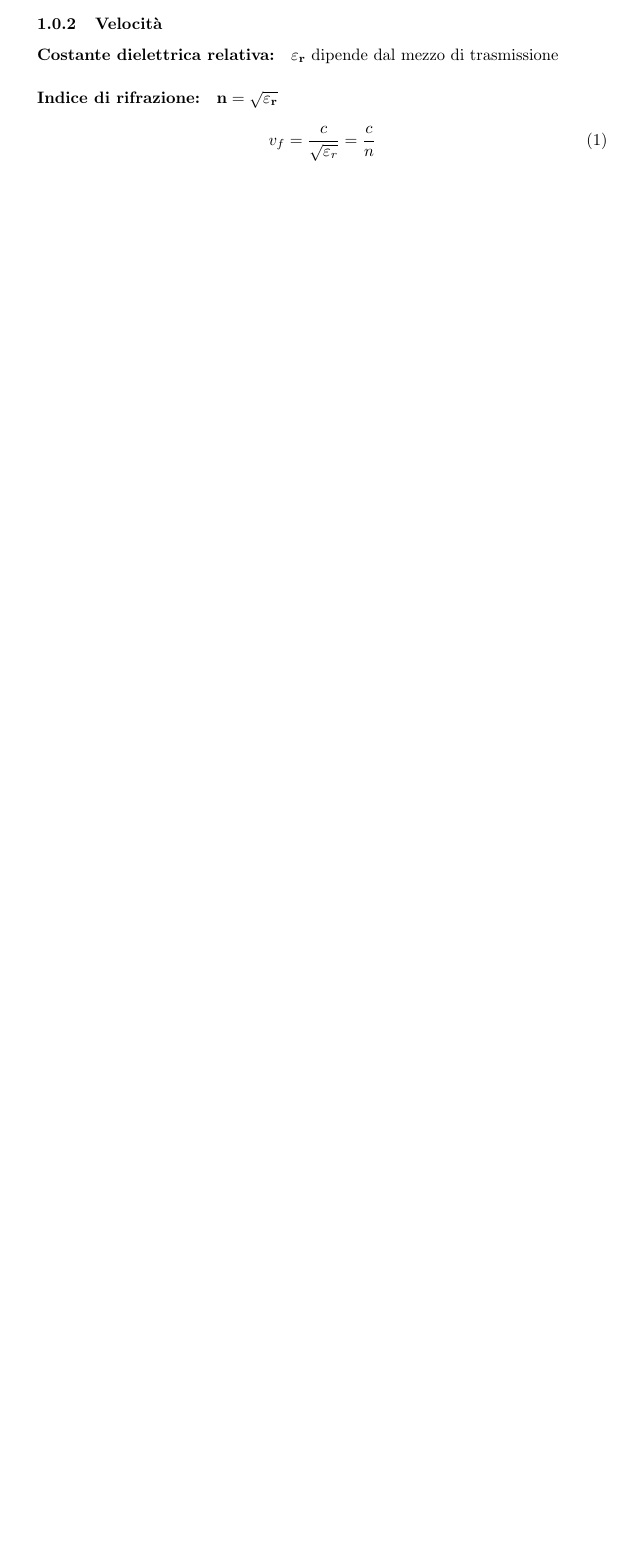
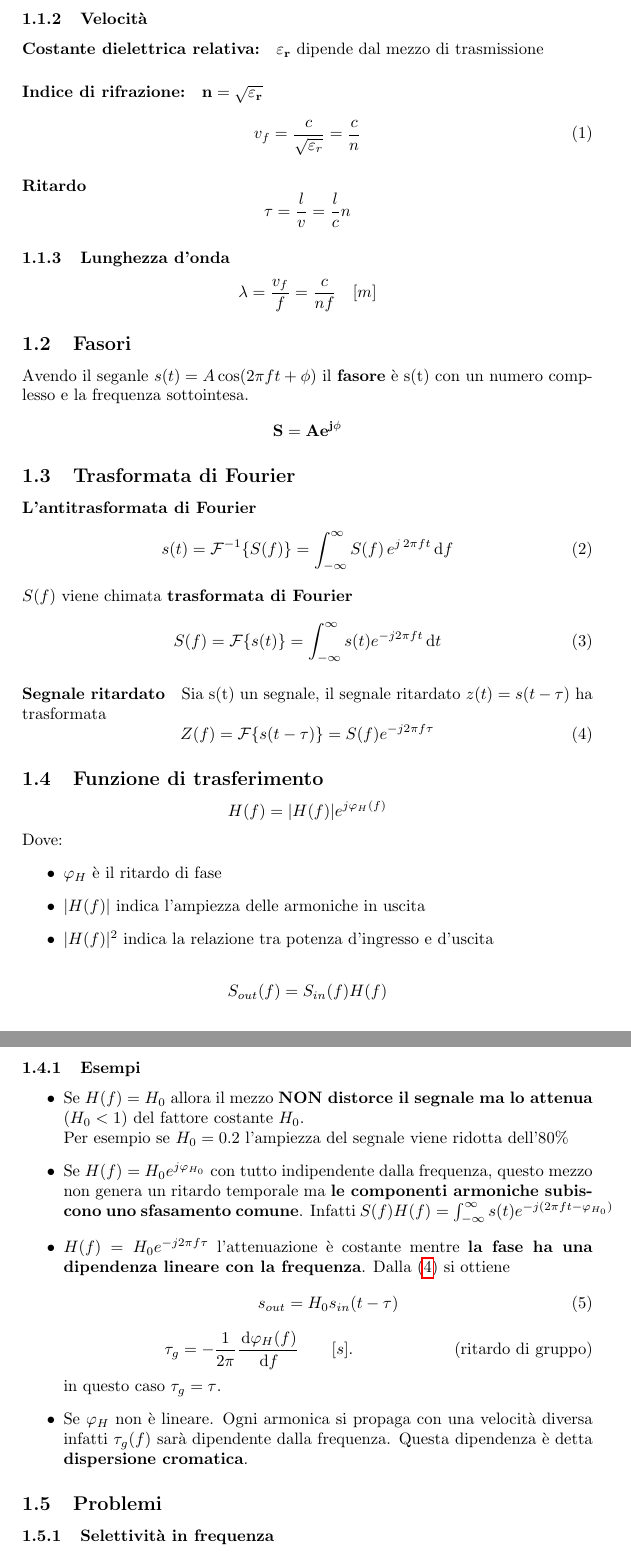
Before and after one commit to thedvd98/Appunti-Polimi, a LaTeX document (onde.tex, which reads header.tex, onde/basi/fasori.tex, onde/basi/funzione_di_trasferimento.tex): part of the page before the commit and two parts of pages 2 and 3 of 3 after it, the two joined at a grey line, cut so that both start at the same text, the shorter picture padded with empty space. Compiled offline with pdfLaTeX.

Commit message:
modularizzato i file

```diff
--- /dev/null
+++ b/header.tex
@@ -0,0 +1,9 @@
+\documentclass[a4paper]{article}
+\usepackage[utf8]{inputenc}
+\usepackage{amsmath}
+\usepackage{amsthm}
+\usepackage{amsfonts} %per mathfrak
+\usepackage{hyperref}
+
+\newcommand{\ud}{\,\mathrm{d}}
+\author{Davide}
--- /dev/null
+++ b/onde/basi/fasori.tex
@@ -0,0 +1,5 @@
+\subsection{Fasori}
+Avendo il seganle $s(t) = A \cos(2\pi ft + \phi)$ il \textbf{fasore} è s(t) con un numero complesso e la frequenza sottointesa.
+\begin{equation*}
+	\mathbf{S = Ae^{j\phi}}
+\end{equation*}
--- /dev/null
+++ b/onde/basi/funzione_di_trasferimento.tex
@@ -0,0 +1,31 @@
+\subsection{Funzione di trasferimento}
+\begin{equation*}
+	H(f) = |H(f)|e^{j\varphi_H(f)}
+\end{equation*}
+Dove:
+\begin{itemize}
+	\item $\varphi_H$ è il ritardo di fase
+	\item $|H(f)|$ indica l'ampiezza delle armoniche in uscita
+	\item $|H(f)|^2$ indica la relazione tra potenza d'ingresso e d'uscita
+\end{itemize}
+
+\begin{equation*}
+	S_{out}(f) = S_{in}(f)H(f)
+\end{equation*}
+
+\subsubsection{Esempi}
+\begin{itemize}
+	\item Se $H(f) = H_0$ allora il mezzo \textbf{NON distorce il segnale
+		ma lo attenua} ($H_0 < 1)$ del fattore costante $H_0$.\\
+		Per esempio se $H_0 = 0.2$ l'ampiezza del segnale viene ridotta dell'$80\%$
+	\item Se $H(f) = H_0 e^{j\varphi_{H_0}}$ con tutto indipendente dalla frequenza, questo mezzo non genera un ritardo temporale ma \textbf{le componenti armoniche subiscono uno sfasamento comune}. Infatti $S(f) H(f) = \int_{-\infty}^{\infty} s(t)e^{-j(2\pi ft - \varphi_{H_0})}$
+	\item $H(f) = H_0 e^{-j2\pi f\tau}$ l'attenuazione è costante mentre \textbf{la fase ha una dipendenza lineare con la frequenza}. Dalla \eqref{trasformata_segnale_ritardato} si ottiene
+		\begin{equation}
+			s_{out} = H_0 s_{in}(t-\tau)
+		\end{equation}
+		\begin{equation}
+			\tau_g = -\frac{1}{2\pi} \frac{\ud \varphi_H(f)}{\ud f} \qquad [s]. \tag{ritardo di gruppo}
+		\end{equation}
+		in questo caso $\tau_g = \tau$.
+	\item Se $\varphi_H$ non è lineare. Ogni armonica si propaga con una velocità diversa infatti $\tau_g(f)$ sarà dipendente dalla frequenza. Questa dipendenza è detta \textbf{dispersione cromatica}.
+\end{itemize}
--- /dev/null
+++ b/onde/basi/par_di_base.tex
@@ -0,0 +15,16 @@
+\subsubsection{Velocità}
+\paragraph{Costante dielettrica relativa:}  $\mathbf{\varepsilon_r}$ dipende dal mezzo di trasmissione
+\paragraph{Indice di rifrazione:} $\mathbf{n=\sqrt{\varepsilon_r}}$
+\begin{equation}
+	v_f = \frac{c}{\sqrt{\varepsilon_r}} = \frac{c}{n}
+\end{equation}
+
+\paragraph{Ritardo}
+\begin{equation*}
+	\tau = \frac{l}{v} = \frac{l}{c}n
+\end{equation*}
+
+\subsubsection{Lunghezza d'onda}
+\begin{equation*}
+	\lambda = \frac{v_f}{f} = \frac{c}{nf}\quad[m]
+\end{equation*}
--- /dev/null
+++ b/onde/basi/problemi.tex
@@ -0,0 +1,5 @@
+\subsection{Problemi}
+
+\subsubsection{Selettività in frequenza}
+
+\subsubsection{Dispersione cromatica}
--- /dev/null
+++ b/onde/basi/trasformata_fourier.tex
@@ -0,0 +1,13 @@
+\subsection{Trasformata di Fourier}
+\textbf{L'antitrasformata di Fourier}
+\begin{equation}
+	s(t) = \mathcal{F}^{-1}\{S(f)\}= \int_{-\infty}^{\infty}S(f)\,e^{j\,2\pi ft}\ud f
+\end{equation}
+$S(f)$ viene chimata \textbf{trasformata di Fourier}
+\begin{equation}
+	S(f) = \mathcal{F} \{s(t)\} = \int_{-\infty}^{\infty} s(t)e^{-j2\pi ft} \ud t
+\end{equation}
+\paragraph{Segnale ritardato} Sia s(t) un segnale, il segnale ritardato $z(t) = s(t-\tau)$ ha trasformata
+\begin{equation}\label{trasformata_segnale_ritardato}
+	Z(f) = \mathcal{F}\{s(t-\tau)\} = S(f)e^{-j2\pi f\tau}
+\end{equation}
```
Also changed, not shown: analisi2.tex (+9 -116 lines), analisi2/basi/basi.tex (added, +6 -0 lines), analisi2/derivate/chain_rule.tex (added, +20 -0 lines), analisi2/derivate/differenziability.tex (added, +24 -0 lines), analisi2/derivate/tabella_derivate.tex (added, +9 -0 lines), analisi2/integrali/integrali_multipli.tex (added, +22 -0 lines), analisi2/integrali/tecniche.tex (added, +21 -0 lines), onde.tex (+7 -26 lines), onde/basi/par_di_base.tex (14 more changed lines), 2 other files.
